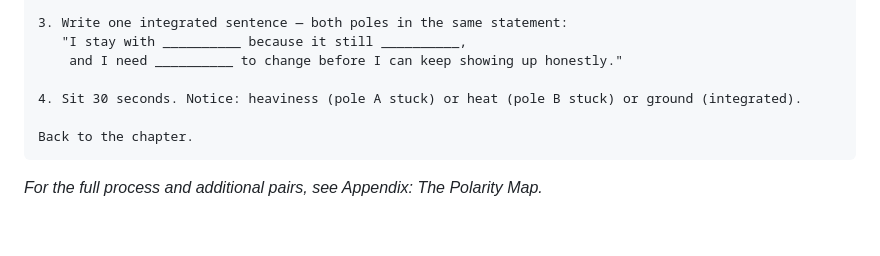
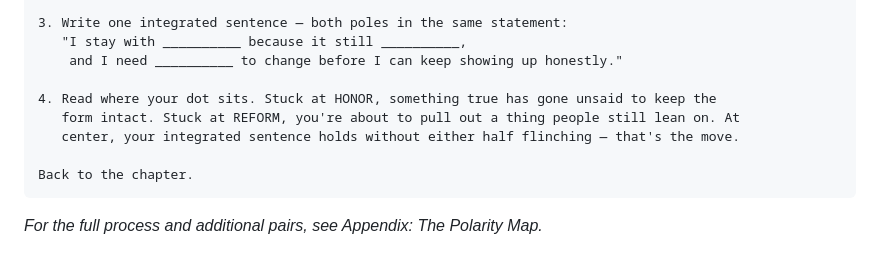
Before and after one commit to wendell-britt/mtgoa-manuscript, a Markdown page: chapters/ch4-REGENT/CHAPTER4_REGENT_FULL_DRAFT.md, the part around the change. GitHub-like rendering; blank space fills up the shorter version.

````diff
--- a/chapters/ch4-REGENT/CHAPTER4_REGENT_FULL_DRAFT.md
+++ b/chapters/ch4-REGENT/CHAPTER4_REGENT_FULL_DRAFT.md
@@ -180,7 +180,9 @@ Try this now.
    "I stay with __________ because it still __________,
     and I need __________ to change before I can keep showing up honestly."
 
-4. Sit 30 seconds. Notice: heaviness (pole A stuck) or heat (pole B stuck) or ground (integrated).
+4. Read where your dot sits. Stuck at HONOR, something true has gone unsaid to keep the
+   form intact. Stuck at REFORM, you're about to pull out a thing people still lean on. At
+   center, your integrated sentence holds without either half flinching — that's the move.
 
 Back to the chapter.
 ```
````
Also changed, not shown: appendices/APPENDIX_POLARITY_MAP.md (added, +75 -0 lines), chapters/ch2-SHAMAN/CHAPTER2_SHAMAN_FULL_DRAFT.md (+1 -1 lines).
